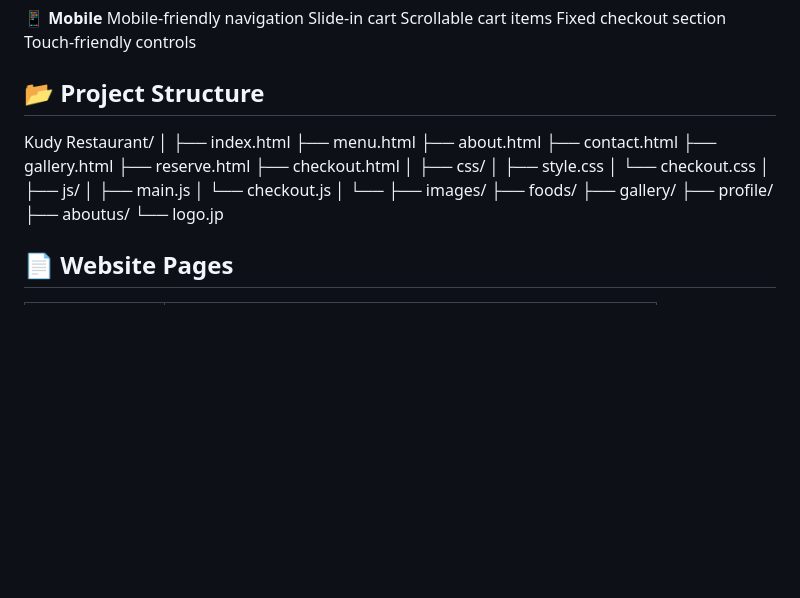
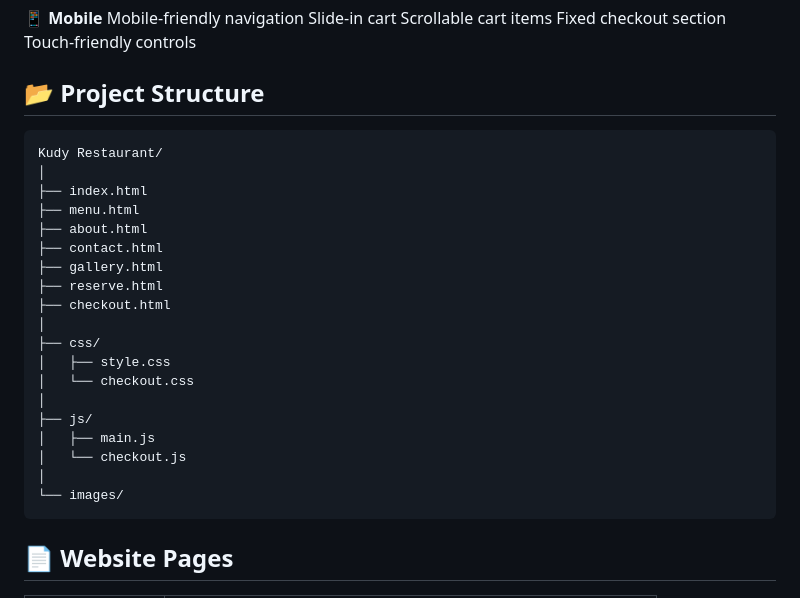
Before and after one commit to edgerd23/kudy-restaurant, a Markdown page: README.md, the part around the change. GitHub-like rendering; blank space fills up the shorter version.

````diff
--- a/README.md
+++ b/README.md
@@ -63,6 +63,7 @@ Fixed checkout section
 Touch-friendly controls
 
 ## 📂 Project Structure
+```text
 Kudy Restaurant/
 │
 ├── index.html
@@ -81,12 +82,9 @@ Kudy Restaurant/
 │   ├── main.js
 │   └── checkout.js
 │
-└── ├── images/
-     ├── foods/
-     ├── gallery/
-     ├── profile/
-     ├── aboutus/
-     └── logo.jp
+└── images/
+```
+
 
 ## 📄 Website Pages
 
````
